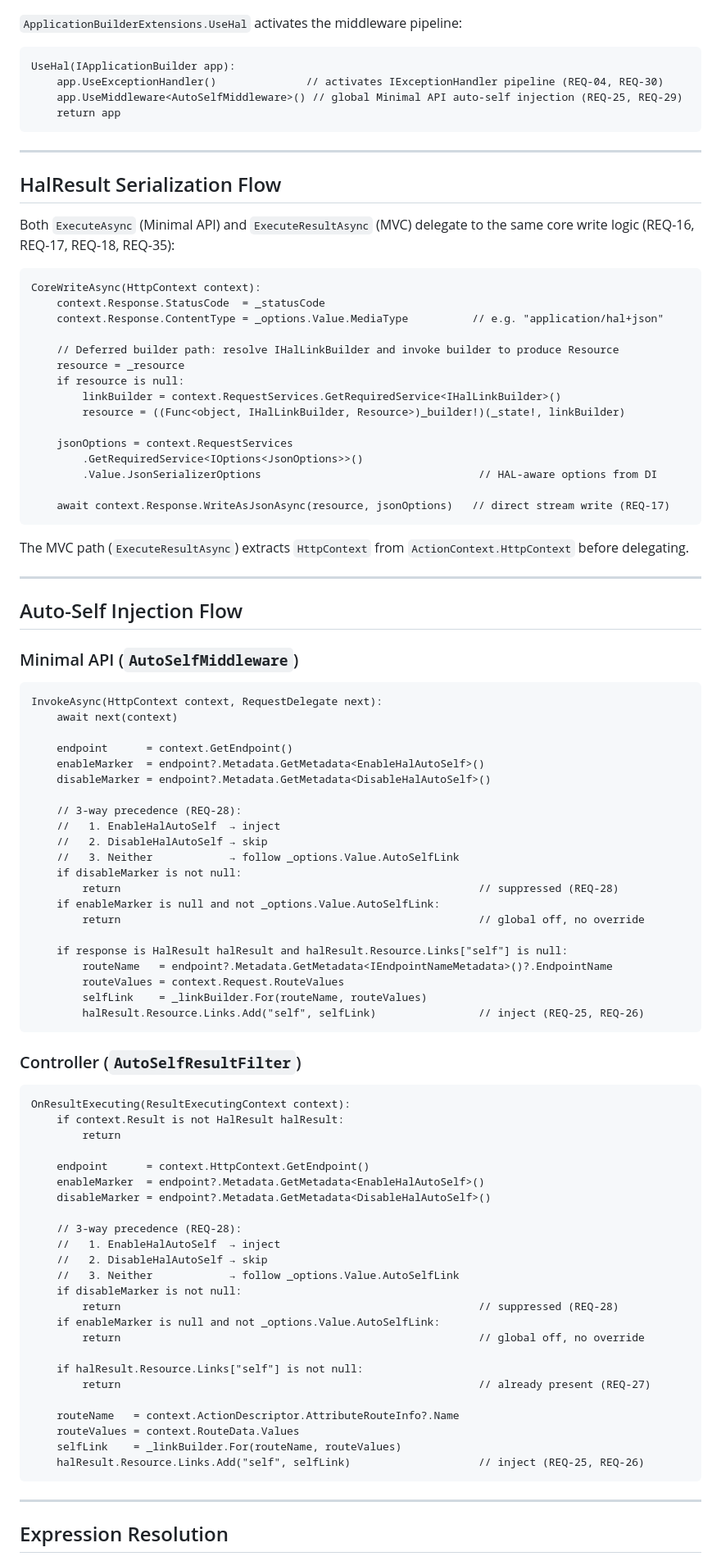
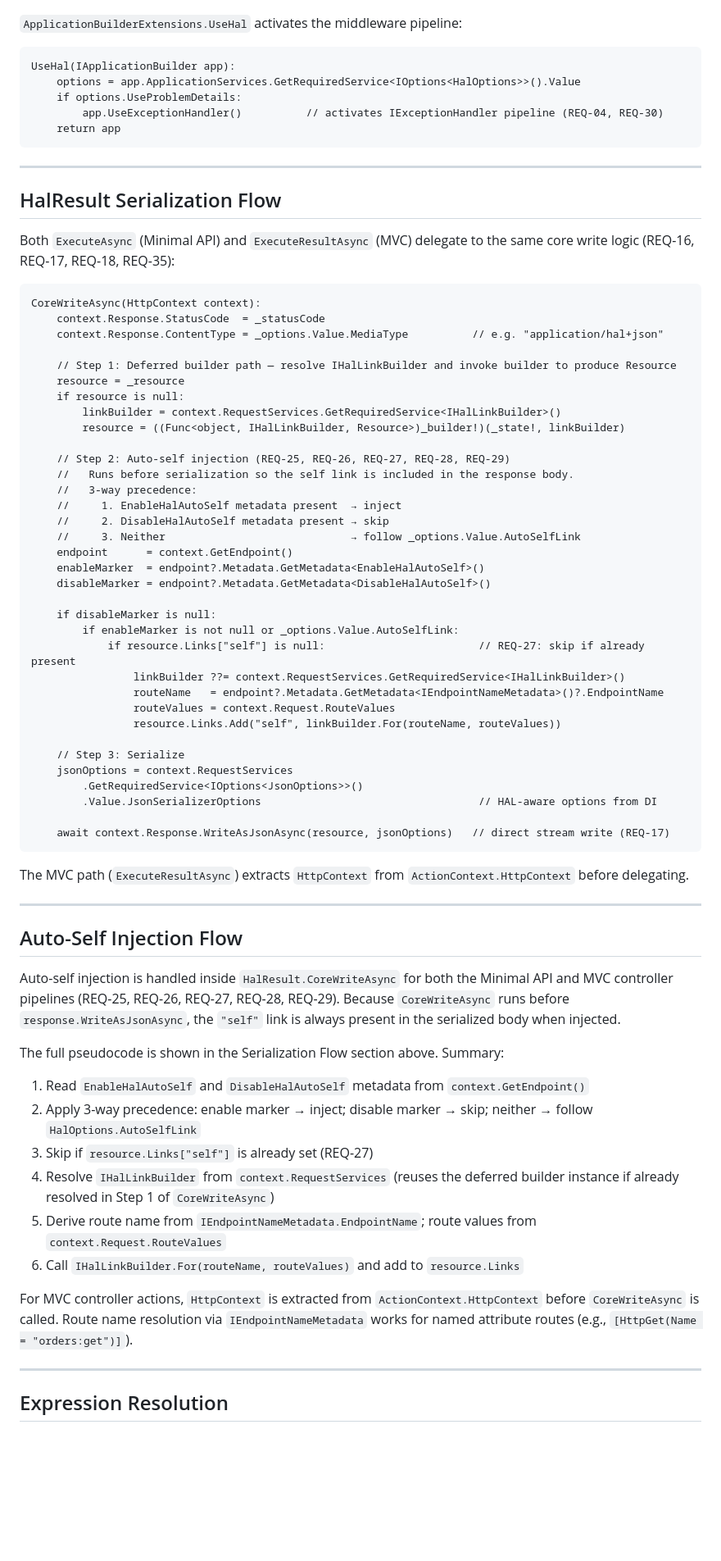
Before and after one commit to brenpike/Chatter.Rest.Hal, a Markdown page: docs/aspnetcore/architecture.md, the part around one of its changes. Shown at 82% size. Rendered like a GitHub page; blank space fills up the shorter version.

````diff
--- a/docs/aspnetcore/architecture.md
+++ b/docs/aspnetcore/architecture.md
@@ -554,8 +491,9 @@ AddHal(IMvcBuilder builder, Action<HalOptions> configure):
 
 ```
 UseHal(IApplicationBuilder app):
-    app.UseExceptionHandler()              // activates IExceptionHandler pipeline (REQ-04, REQ-30)
-    app.UseMiddleware<AutoSelfMiddleware>() // global Minimal API auto-self injection (REQ-25, REQ-29)
+    options = app.ApplicationServices.GetRequiredService<IOptions<HalOptions>>().Value
+    if options.UseProblemDetails:
+        app.UseExceptionHandler()          // activates IExceptionHandler pipeline (REQ-04, REQ-30)
     return app
 ```
 
@@ -570,12 +508,31 @@ CoreWriteAsync(HttpContext context):
     context.Response.StatusCode  = _statusCode
     context.Response.ContentType = _options.Value.MediaType          // e.g. "application/hal+json"
 
-    // Deferred builder path: resolve IHalLinkBuilder and invoke builder to produce Resource
+    // Step 1: Deferred builder path — resolve IHalLinkBuilder and invoke builder to produce Resource
     resource = _resource
     if resource is null:
         linkBuilder = context.RequestServices.GetRequiredService<IHalLinkBuilder>()
         resource = ((Func<object, IHalLinkBuilder, Resource>)_builder!)(_state!, linkBuilder)
 
+    // Step 2: Auto-self injection (REQ-25, REQ-26, REQ-27, REQ-28, REQ-29)
+    //   Runs before serialization so the self link is included in the response body.
+    //   3-way precedence:
+    //     1. EnableHalAutoSelf metadata present  → inject
+    //     2. DisableHalAutoSelf metadata present → skip
+    //     3. Neither                             → follow _options.Value.AutoSelfLink
+    endpoint      = context.GetEndpoint()
+    enableMarker  = endpoint?.Metadata.GetMetadata<EnableHalAutoSelf>()
+    disableMarker = endpoint?.Metadata.GetMetadata<DisableHalAutoSelf>()
+
+    if disableMarker is null:
+        if enableMarker is not null or _options.Value.AutoSelfLink:
+            if resource.Links["self"] is null:                        // REQ-27: skip if already present
+                linkBuilder ??= context.RequestServices.GetRequiredService<IHalLinkBuilder>()
+                routeName   = endpoint?.Metadata.GetMetadata<IEndpointNameMetadata>()?.EndpointName
+                routeValues = context.Request.RouteValues
+                resource.Links.Add("self", linkBuilder.For(routeName, routeValues))
+
+    // Step 3: Serialize
     jsonOptions = context.RequestServices
         .GetRequiredService<IOptions<JsonOptions>>()
         .Value.JsonSerializerOptions                                  // HAL-aware options from DI
@@ -589,60 +546,18 @@ The MVC path (`ExecuteResultAsync`) extracts `HttpContext` from `ActionContext.H
 
 ## Auto-Self Injection Flow
 
-### Minimal API (`AutoSelfMiddleware`)
+Auto-self injection is handled inside `HalResult.CoreWriteAsync` for both the Minimal API and MVC controller pipelines (REQ-25, REQ-26, REQ-27, REQ-28, REQ-29). Because `CoreWriteAsync` runs before `response.WriteAsJsonAsync`, the `"self"` link is always present in the serialized body when injected.
 
-```
-InvokeAsync(HttpContext context, RequestDelegate next):
-    await next(context)
+The full pseudocode is shown in the Serialization Flow section above. Summary:
 
-    endpoint      = context.GetEndpoint()
-    enableMarker  = endpoint?.Metadata.GetMetadata<EnableHalAutoSelf>()
-    disableMarker = endpoint?.Metadata.GetMetadata<DisableHalAutoSelf>()
+1. Read `EnableHalAutoSelf` and `DisableHalAutoSelf` metadata from `context.GetEndpoint()`
+2. Apply 3-way precedence: enable marker → inject; disable marker → skip; neither → follow `HalOptions.AutoSelfLink`
+3. Skip if `resource.Links["self"]` is already set (REQ-27)
+4. Resolve `IHalLinkBuilder` from `context.RequestServices` (reuses the deferred builder instance if already resolved in Step 1 of `CoreWriteAsync`)
+5. Derive route name from `IEndpointNameMetadata.EndpointName`; route values from `context.Request.RouteValues`
+6. Call `IHalLinkBuilder.For(routeName, routeValues)` and add to `resource.Links`
 
-    // 3-way precedence (REQ-28):
-    //   1. EnableHalAutoSelf  → inject
-    //   2. DisableHalAutoSelf → skip
-    //   3. Neither            → follow _options.Value.AutoSelfLink
-    if disableMarker is not null:
-        return                                                        // suppressed (REQ-28)
-    if enableMarker is null and not _options.Value.AutoSelfLink:
-        return                                                        // global off, no override
-
-    if response is HalResult halResult and halResult.Resource.Links["self"] is null:
-        routeName   = endpoint?.Metadata.GetMetadata<IEndpointNameMetadata>()?.EndpointName
-        routeValues = context.Request.RouteValues
-        selfLink    = _linkBuilder.For(routeName, routeValues)
-        halResult.Resource.Links.Add("self", selfLink)                // inject (REQ-25, REQ-26)
-```
-
-### Controller (`AutoSelfResultFilter`)
-
-```
-OnResultExecuting(ResultExecutingContext context):
-    if context.Result is not HalResult halResult:
-        return
-
-    endpoint      = context.HttpContext.GetEndpoint()
-    enableMarker  = endpoint?.Metadata.GetMetadata<EnableHalAutoSelf>()
-    disableMarker = endpoint?.Metadata.GetMetadata<DisableHalAutoSelf>()
-
-    // 3-way precedence (REQ-28):
-    //   1. EnableHalAutoSelf  → inject
-    //   2. DisableHalAutoSelf → skip
-    //   3. Neither            → follow _options.Value.AutoSelfLink
-    if disableMarker is not null:
-        return                                                        // suppressed (REQ-28)
-    if enableMarker is null and not _options.Value.AutoSelfLink:
-        return                                                        // global off, no override
-
-    if halResult.Resource.Links["self"] is not null:
-        return                                                        // already present (REQ-27)
-
-    routeName   = context.ActionDescriptor.AttributeRouteInfo?.Name
-    routeValues = context.RouteData.Values
-    selfLink    = _linkBuilder.For(routeName, routeValues)
-    halResult.Resource.Links.Add("self", selfLink)                    // inject (REQ-25, REQ-26)
-```
+For MVC controller actions, `HttpContext` is extracted from `ActionContext.HttpContext` before `CoreWriteAsync` is called. Route name resolution via `IEndpointNameMetadata` works for named attribute routes (e.g., `[HttpGet(Name = "orders:get")]`).
 
 ---
 
````
Also changed, not shown: other parts of docs/aspnetcore/architecture.md (+28 -93 lines), docs/aspnetcore/requirements.md (+2 -2 lines).
